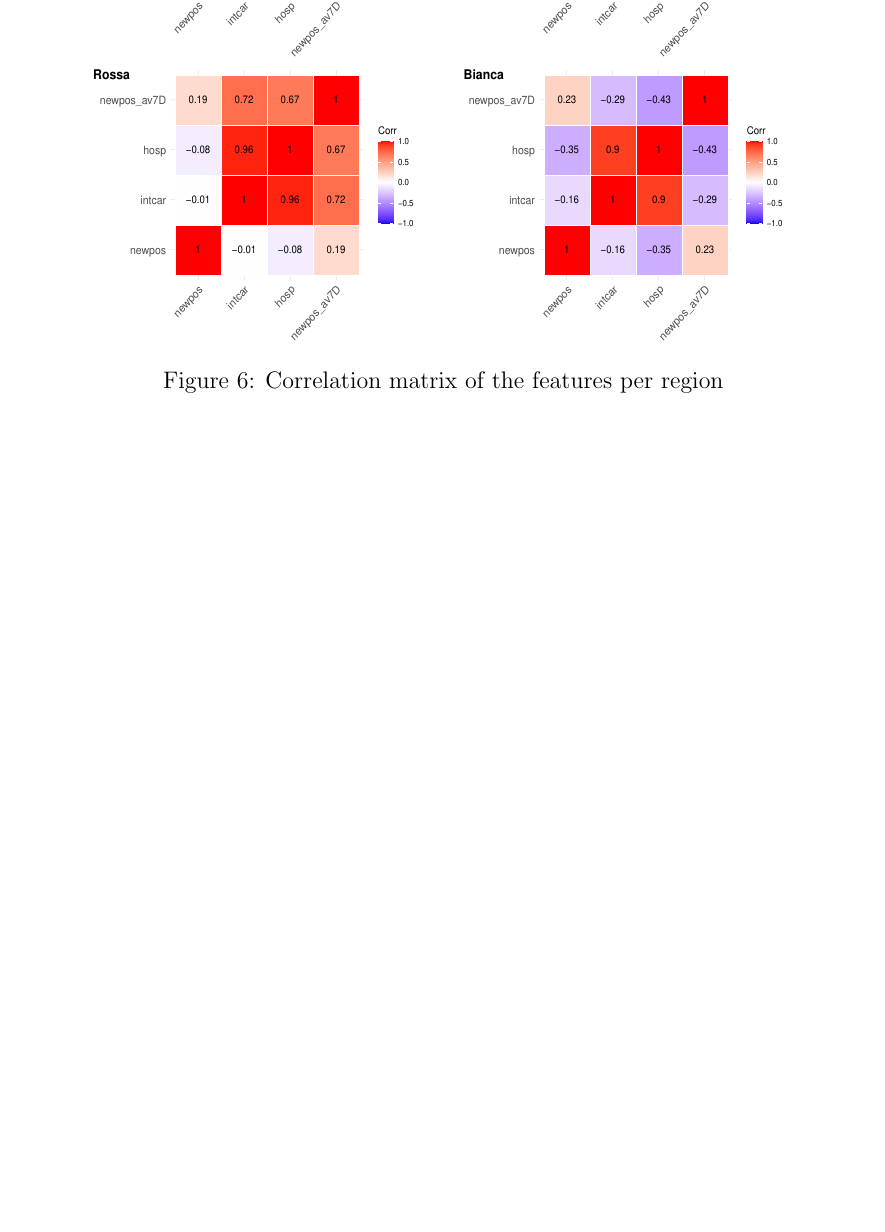
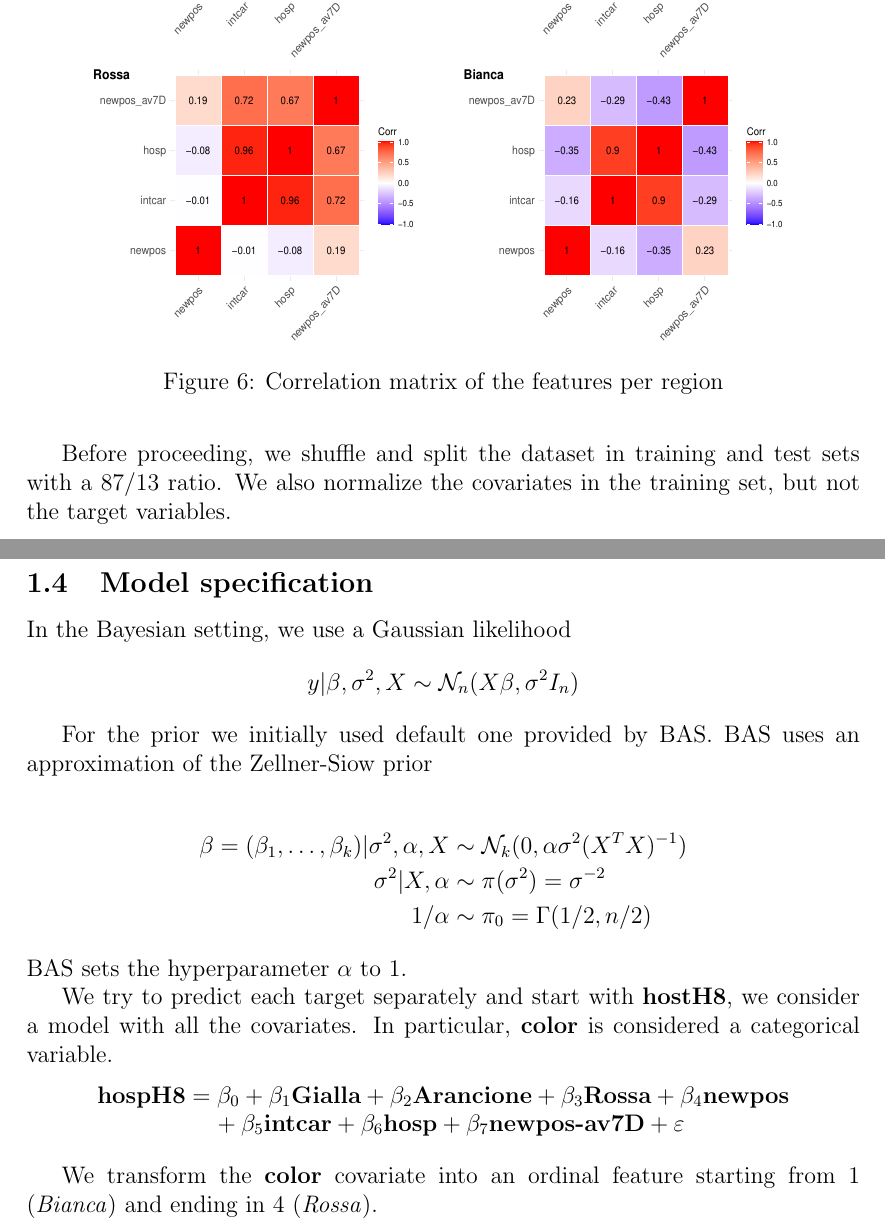
Before and after one commit to Plinkett/BLMCSProject-2023, a LaTeX paper (tex/report.tex): part of page 6 of 6 before the commit and two parts of pages 6 and 7 of 8 after it, the two joined at a grey line, cut so that both start at the same text, the shorter picture padded with empty space. Compiled offline with pdfLaTeX.

Commit message:
update report

```diff
--- a/tex/report.tex
+++ b/tex/report.tex
@@ -122,3 +122,28 @@ Figure 6 shows the correlation matrix for each region.
 	\includegraphics[width=130mm, height=100mm,scale=0.5]{corrmat2.pdf}
 	\caption{Correlation matrix of the features per region}
 \end{figure}
+Before proceeding, we shuffle and split the dataset in training and test sets with a 87/13 ratio. We also normalize the covariates in the training set, but not the target variables.
+\subsection{Model specification}
+In the Bayesian setting, we use a Gaussian likelihood
+\begin{align*}
+	y|\beta,\sigma^2,X \sim \mathcal{N}_n(X\beta,\sigma^2I_n)
+\end{align*}
+
+For the prior we initially used default one provided by BAS. BAS uses an approximation of the Zellner-Siow prior
+
+	\begin{align*}
+	\beta = (\beta_1, \dots, \beta_k)|\sigma^2, \alpha, X &\sim \mathcal{N}_k(0, \alpha\sigma^2(X^TX)^{-1}) \\
+	\sigma^2|X,\alpha &\sim \pi(\sigma^2) = \sigma^{-2} \\
+	1/\alpha &\sim \pi_0 = \Gamma(1/2, n/2)
+\end{align*}
+BAS sets the hyperparameter $\alpha$ to 1.
+
+We try to predict each target separately and start with \textbf{hostH8}, we consider a model with all the covariates. In particular, \textbf{color} is considered a categorical variable.
+\begin{dmath*}
+	\textbf{hospH8} = \beta_0 + \beta_1\textbf{Gialla} + \beta_2\textbf{Arancione} + \beta_3\textbf{Rossa} + \beta_4\textbf{newpos} + \beta_5\textbf{intcar} + \beta_6\textbf{hosp} + \beta_7\textbf{newpos-av7D} + \varepsilon
+\end{dmath*}
+
+
+
+We transform the \textbf{color} covariate into an ordinal feature starting from 1 (\textit{Bianca}) and ending in 4 (\textit{Rossa}).
+\newpage
```
Also changed, not shown: tex/report.pdf, tex/report.tex (6 more changed lines).
